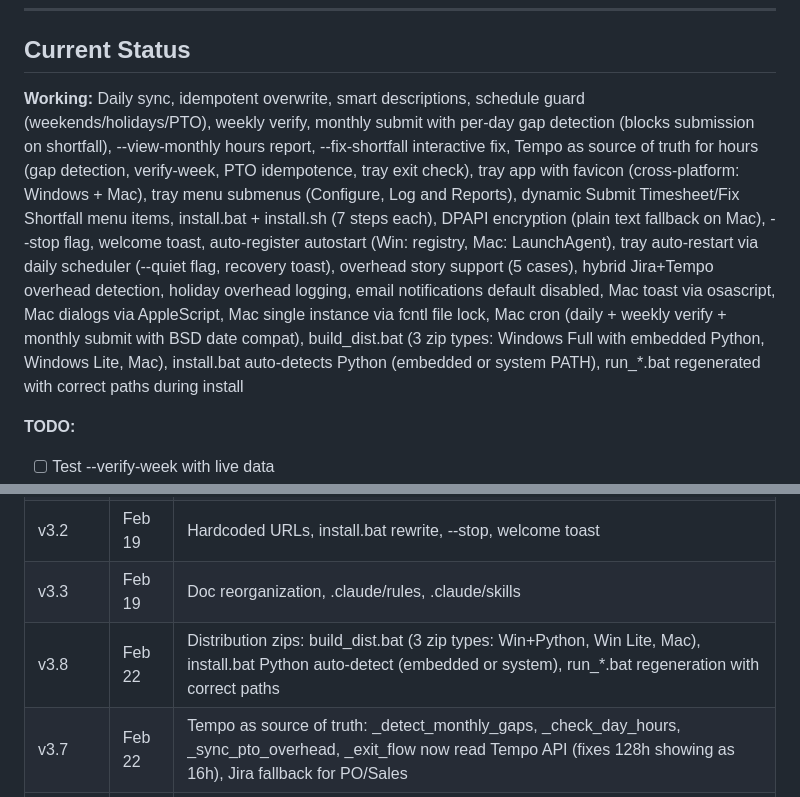
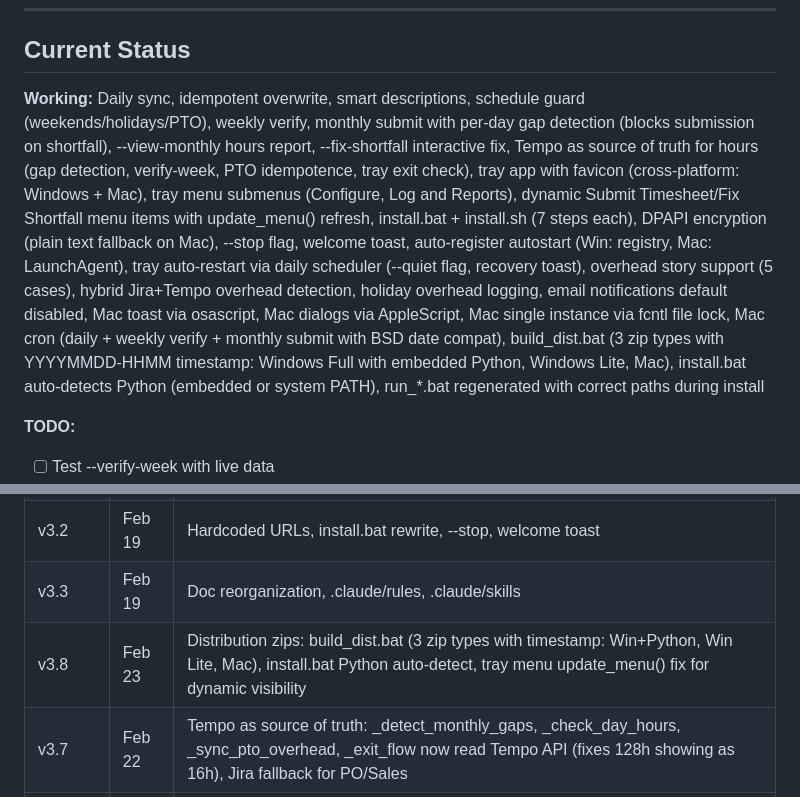
Before and after one commit to ajay-sajwan-vectorsolutions/timesheet-for-tempo, a Markdown page: CLAUDE.md, 2 parts joined by grey strips. GitHub-like rendering.

Commit message:
docs: update CLAUDE.md for tray menu fix and build timestamp
Co-Authored-By: Claude Opus 4.6 <noreply@anthropic.com>

```diff
--- a/CLAUDE.md
+++ b/CLAUDE.md
@@ -155,7 +155,7 @@ python tray_app.py --register / --unregister         # Auto-start control
 
 ## Current Status
 
-**Working:** Daily sync, idempotent overwrite, smart descriptions, schedule guard (weekends/holidays/PTO), weekly verify, monthly submit with per-day gap detection (blocks submission on shortfall), --view-monthly hours report, --fix-shortfall interactive fix, Tempo as source of truth for hours (gap detection, verify-week, PTO idempotence, tray exit check), tray app with favicon (cross-platform: Windows + Mac), tray menu submenus (Configure, Log and Reports), dynamic Submit Timesheet/Fix Shortfall menu items, install.bat + install.sh (7 steps each), DPAPI encryption (plain text fallback on Mac), --stop flag, welcome toast, auto-register autostart (Win: registry, Mac: LaunchAgent), tray auto-restart via daily scheduler (--quiet flag, recovery toast), overhead story support (5 cases), hybrid Jira+Tempo overhead detection, holiday overhead logging, email notifications default disabled, Mac toast via osascript, Mac dialogs via AppleScript, Mac single instance via fcntl file lock, Mac cron (daily + weekly verify + monthly submit with BSD date compat), build_dist.bat (3 zip types: Windows Full with embedded Python, Windows Lite, Mac), install.bat auto-detects Python (embedded or system PATH), run_*.bat regenerated with correct paths during install
+**Working:** Daily sync, idempotent overwrite, smart descriptions, schedule guard (weekends/holidays/PTO), weekly verify, monthly submit with per-day gap detection (blocks submission on shortfall), --view-monthly hours report, --fix-shortfall interactive fix, Tempo as source of truth for hours (gap detection, verify-week, PTO idempotence, tray exit check), tray app with favicon (cross-platform: Windows + Mac), tray menu submenus (Configure, Log and Reports), dynamic Submit Timesheet/Fix Shortfall menu items with update_menu() refresh, install.bat + install.sh (7 steps each), DPAPI encryption (plain text fallback on Mac), --stop flag, welcome toast, auto-register autostart (Win: registry, Mac: LaunchAgent), tray auto-restart via daily scheduler (--quiet flag, recovery toast), overhead story support (5 cases), hybrid Jira+Tempo overhead detection, holiday overhead logging, email notifications default disabled, Mac toast via osascript, Mac dialogs via AppleScript, Mac single instance via fcntl file lock, Mac cron (daily + weekly verify + monthly submit with BSD date compat), build_dist.bat (3 zip types with YYYYMMDD-HHMM timestamp: Windows Full with embedded Python, Windows Lite, Mac), install.bat auto-detects Python (embedded or system PATH), run_*.bat regenerated with correct paths during install
 
 **TODO:**
 - [ ] Test --verify-week with live data
@@ -179,7 +179,7 @@ python tray_app.py --register / --unregister         # Auto-start control
 | v3.1 | Feb 18 | Tray app, favicon, smart exit, confirm dialog |
 | v3.2 | Feb 19 | Hardcoded URLs, install.bat rewrite, --stop, welcome toast |
 | v3.3 | Feb 19 | Doc reorganization, .claude/rules, .claude/skills |
-| v3.8 | Feb 22 | Distribution zips: build_dist.bat (3 zip types: Win+Python, Win Lite, Mac), install.bat Python auto-detect (embedded or system), run_*.bat regeneration with correct paths |
+| v3.8 | Feb 23 | Distribution zips: build_dist.bat (3 zip types with timestamp: Win+Python, Win Lite, Mac), install.bat Python auto-detect, tray menu update_menu() fix for dynamic visibility |
 | v3.7 | Feb 22 | Tempo as source of truth: _detect_monthly_gaps, _check_day_hours, _sync_pto_overhead, _exit_flow now read Tempo API (fixes 128h showing as 16h), Jira fallback for PO/Sales |
 | v3.6 | Feb 22 | Monthly shortfall detection: per-day gap analysis, blocks submission on shortfall, --view-monthly/--fix-shortfall CLI, interactive fix with day selection, tray menu restructure (Configure/Log and Reports submenus), dynamic Submit Timesheet and Fix Shortfall menu items |
 | v3.5 | Feb 22 | Cross-platform Mac support: tray_app.py (osascript dialogs/toasts, LaunchAgent autostart, fcntl mutex), install.sh rewrite (7 steps, overhead, weekly verify cron, BSD date), Mac toast in tempo_automation.py, winotify platform marker |
```
